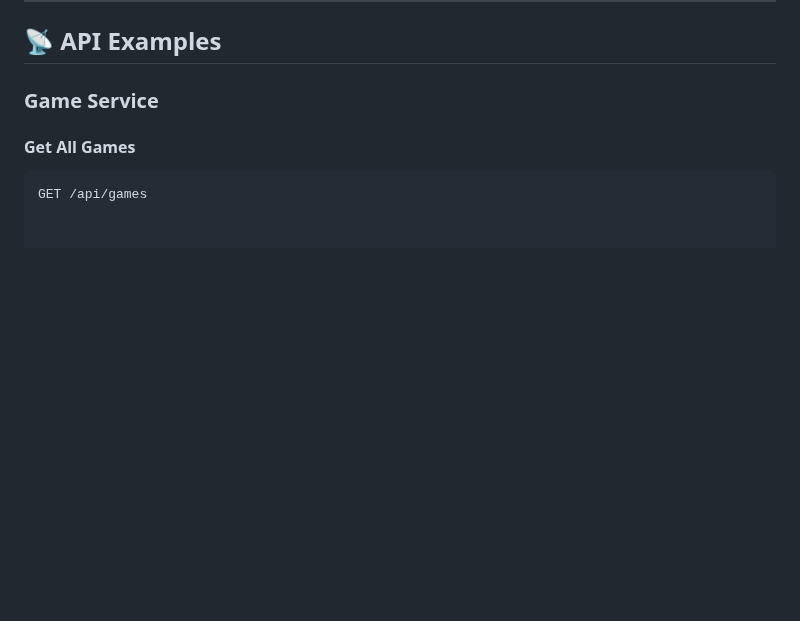
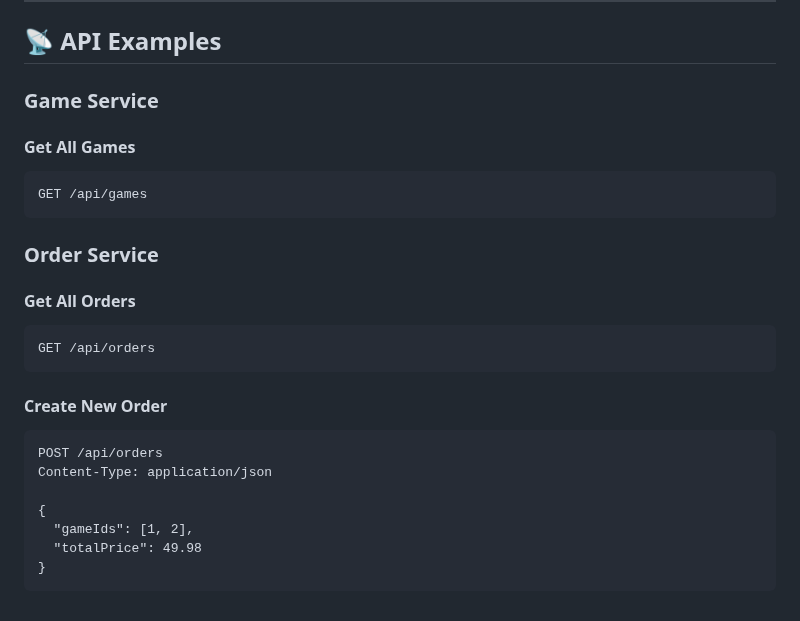
Before and after one commit to yasithWimukthi/lugx-frontend, a Markdown page: README.md, the part around the change. Rendered like a GitHub page; blank space fills up the shorter version.

````diff
--- a/README.md
+++ b/README.md
@@ -77,3 +77,21 @@ It includes multiple backend services, a frontend application, and an observabil
 #### Get All Games
 ```http
 GET /api/games
+```
+
+### Order Service
+#### Get All Orders
+```http
+GET /api/orders
+```
+
+#### Create New Order
+```http
+POST /api/orders
+Content-Type: application/json
+
+{
+  "gameIds": [1, 2],
+  "totalPrice": 49.98
+}
+```
````
